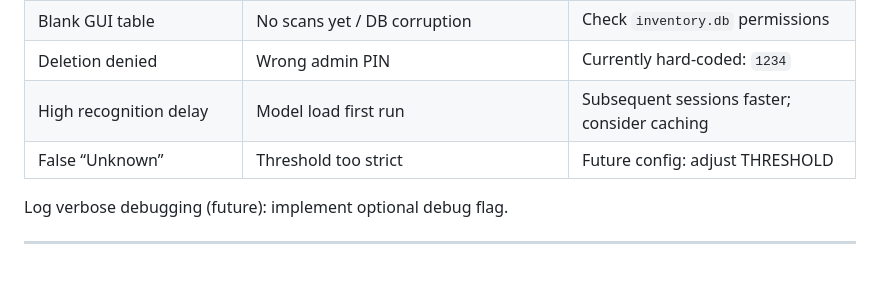
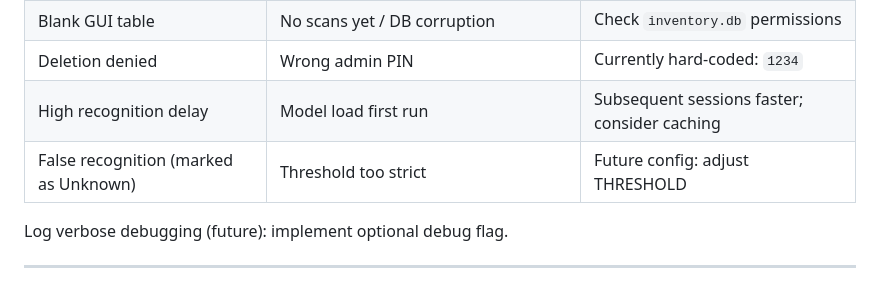
Before and after one commit to DylanSoule/Medical-Inventory-System-NASA-Hunch-25-26, a Markdown page: README.md, the part around the change. Drawn GitHub-style.

Commit message:
Update README.md
Co-authored-by: Copilot <175728472+Copilot@users.noreply.github.com>

```diff
--- a/README.md
+++ b/README.md
@@ -241,7 +241,7 @@ Return values:
 | Blank GUI table | No scans yet / DB corruption | Check `inventory.db` permissions |
 | Deletion denied | Wrong admin PIN | Currently hard-coded: `1234` |
 | High recognition delay | Model load first run | Subsequent sessions faster; consider caching |
-| False “Unknown” | Threshold too strict | Future config: adjust THRESHOLD |
+| False recognition (marked as Unknown) | Threshold too strict | Future config: adjust THRESHOLD |
 
 Log verbose debugging (future): implement optional debug flag.
 
```
